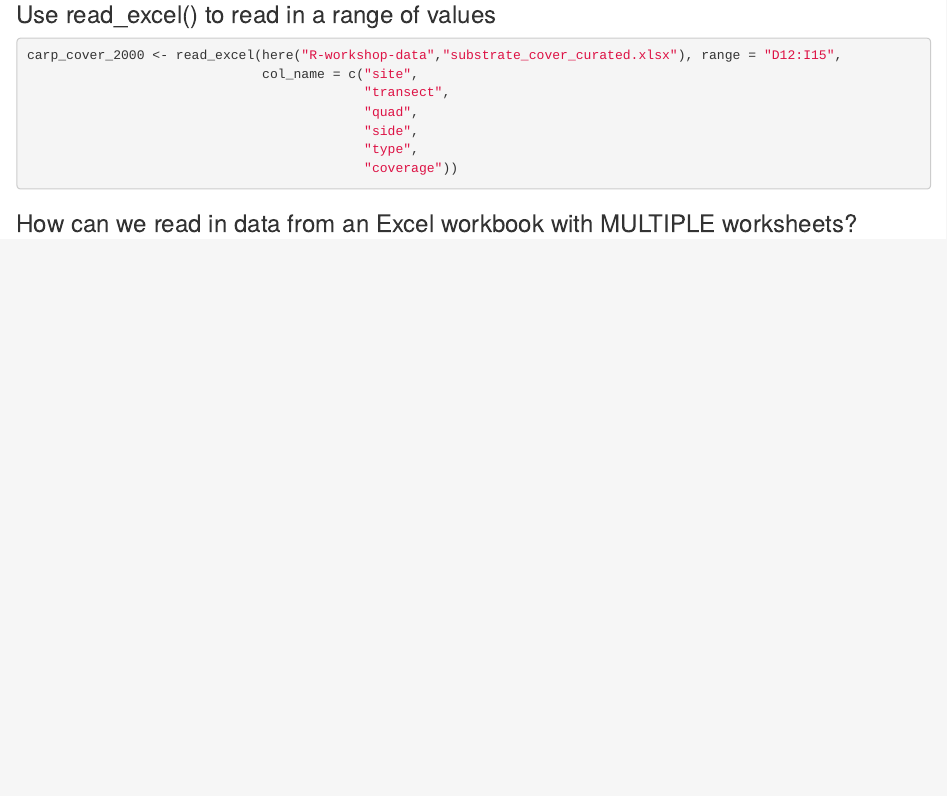
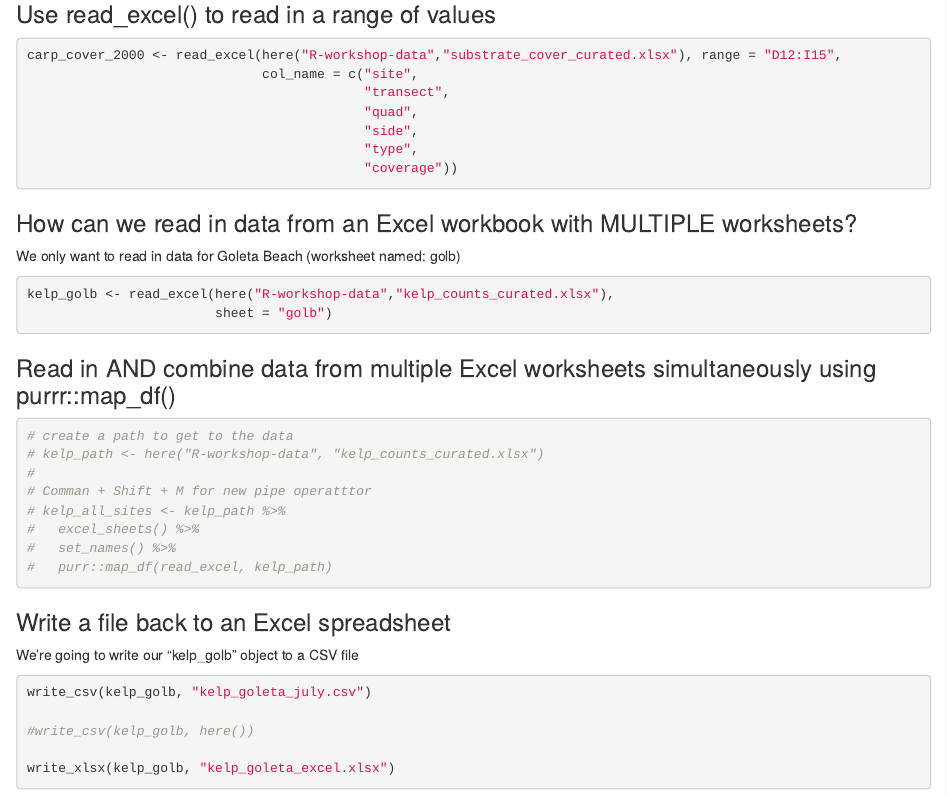
Before and after one commit to jenjohansen/r-workshop, an R Markdown document (Intro-to-readxl.Rmd): the page in a window 1100 px wide, from 1300 px down. The pictures show the output file Intro-to-readxl.html that the author committed with the source, opened offline.

Commit message:
adding write_csv and write_xlsx

````diff
--- a/Intro-to-readxl.Rmd
+++ b/Intro-to-readxl.Rmd
@@ -57,3 +57,36 @@ carp_cover_2000 <- read_excel(here("R-workshop-data","substrate_cover_curated.xl
 ```
 
 ### How can we read in data from an Excel workbook with MULTIPLE worksheets?
+
+We only want to read in data for Goleta Beach (worksheet named: golb)
+
+```{r}
+kelp_golb <- read_excel(here("R-workshop-data","kelp_counts_curated.xlsx"),
+                        sheet = "golb")
+```
+
+### Read in AND combine data from multiple Excel worksheets simultaneously using purrr::map_df()
+
+```{r}
+# create a path to get to the data
+# kelp_path <- here("R-workshop-data", "kelp_counts_curated.xlsx")
+#
+# Comman + Shift + M for new pipe operatttor
+# kelp_all_sites <- kelp_path %>%
+#   excel_sheets() %>%
+#   set_names() %>%
+#   purr::map_df(read_excel, kelp_path)
+
+```
+
+### Write a file back to an Excel spreadsheet
+
+We're going to write our "kelp_golb" object to a CSV file
+
+```{r}
+write_csv(kelp_golb, "kelp_goleta_july.csv")
+
+#write_csv(kelp_golb, here())
+
+write_xlsx(kelp_golb, "kelp_goleta_excel.xlsx")
+```
--- /dev/null
+++ b/kelp_goleta_july.csv
@@ -0,0 +1,4 @@
+year,month,site,total_fronds
+2016,7,golb,2557
+2017,7,golb,1575
+2018,7,golb,1629
````
Also changed, not shown: Intro-to-readxl.html, kelp_goleta_excel.xlsx (added).
